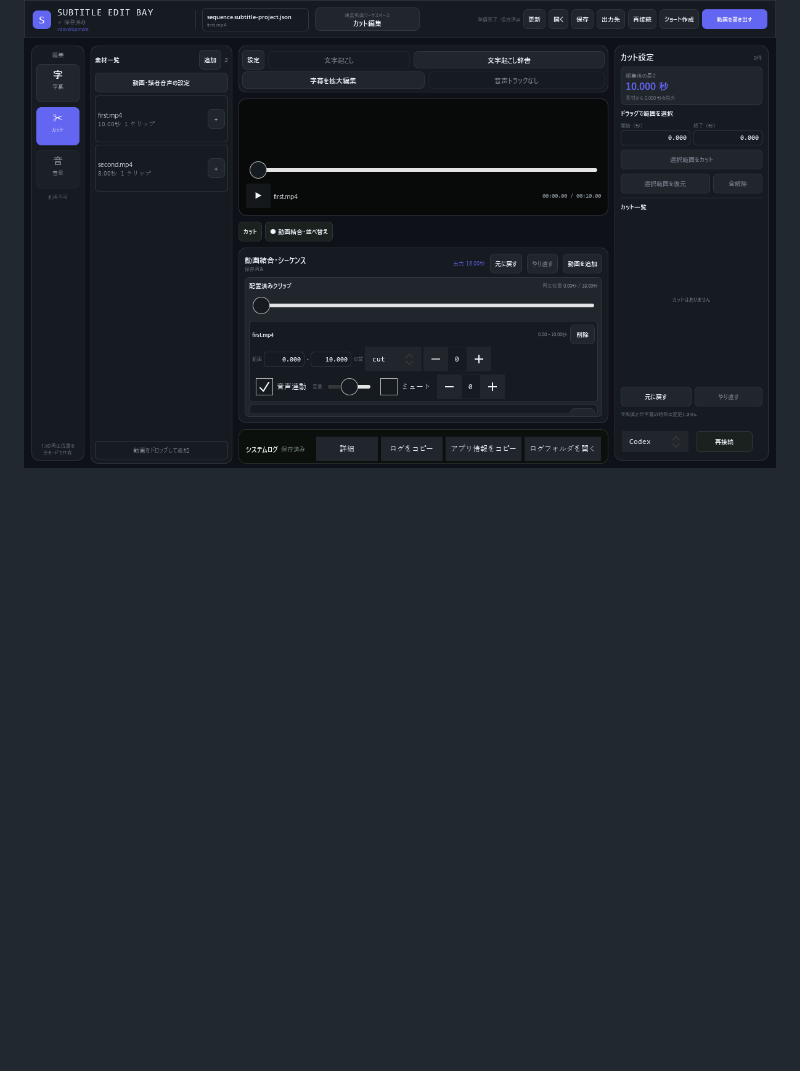
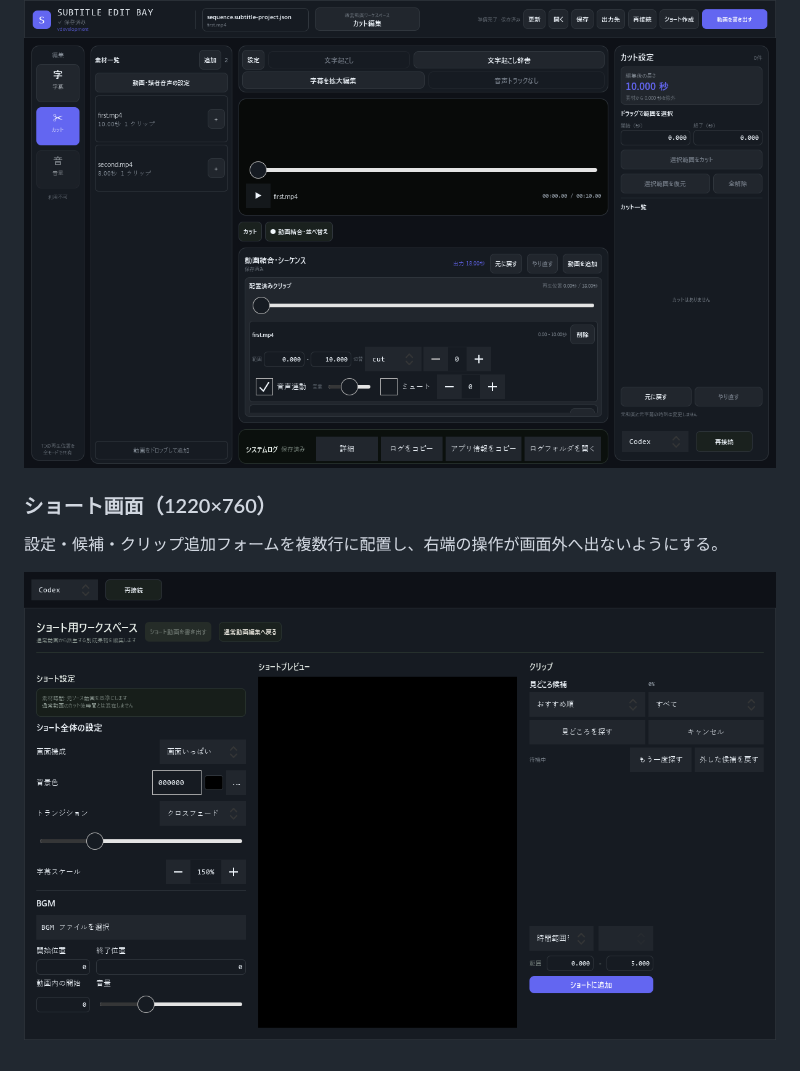
Before and after one commit to keru0511/subtitle-edit-bay, a Markdown page: docs/UI_MOCK_ALIGNMENT.md, the part around the change. Rendered like a GitHub page; pictures changed too: docs/ui-mock-440-short.png (added); blank space fills up the shorter version.

Commit message:
ショート画面の操作をパネル幅に収めてCI失敗を修正

```diff
--- a/docs/UI_MOCK_ALIGNMENT.md
+++ b/docs/UI_MOCK_ALIGNMENT.md
@@ -61,3 +61,9 @@ python -m ruff check src/gui.py tests/test_gui_editor.py tests/test_qml_static.p
 ### 1220×760
 
 ![最小サイズの素材一覧と下部編集領域](ui-mock-440-compact.png)
+
+### ショート画面（1220×760）
+
+設定・候補・クリップ追加フォームを複数行に配置し、右端の操作が画面外へ出ないようにする。
+
+![最小サイズのショート画面](ui-mock-440-short.png)
```
Also changed, not shown: 5 other files.
